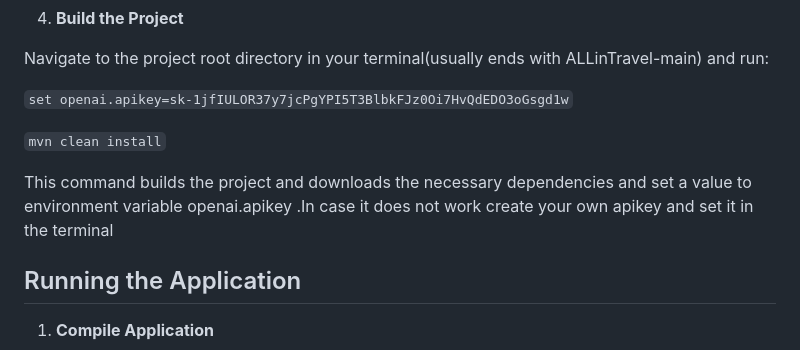
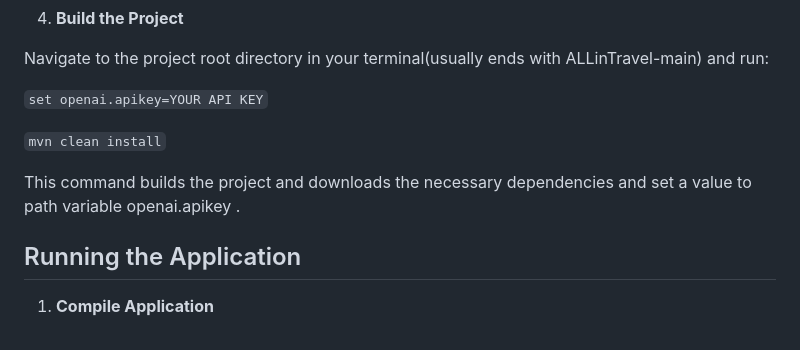
Before and after one commit to douranos/ALLinTravel, a Markdown page: README.md, the part around the change. Rendered like a GitHub page.

```diff
--- a/README.md
+++ b/README.md
@@ -94,13 +94,13 @@ Navigate to the project root directory in your terminal(usually ends with ALLinT
 
 
 
-`set openai.apikey=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`
+`set openai.apikey=YOUR API KEY`
 
 
 `mvn clean install`
 
 
-This command builds the project and downloads the necessary dependencies and set a value to environment variable openai.apikey .In case it does not work create your own apikey and set it in the terminal
+This command builds the project and downloads the necessary dependencies and set a value to path variable openai.apikey .
 
 ## Running the Application
 
```
